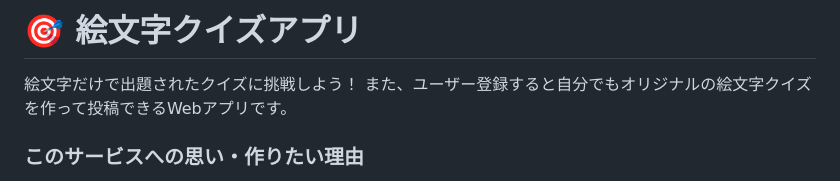
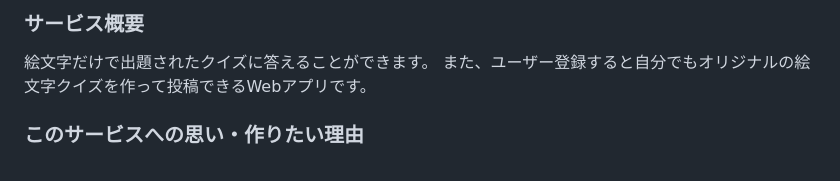
Before and after one commit to Takeshi-Yamada/emoji, a Markdown page: README.md, the part around the change. Drawn GitHub-style.

```diff
--- a/README.md
+++ b/README.md
@@ -1,5 +1,5 @@
-# 🎯 絵文字クイズアプリ
-絵文字だけで出題されたクイズに挑戦しよう！
+### サービス概要
+絵文字だけで出題されたクイズに答えることができます。
 また、ユーザー登録すると自分でもオリジナルの絵文字クイズを作って投稿できるWebアプリです。
 
 ### このサービスへの思い・作りたい理由
```
